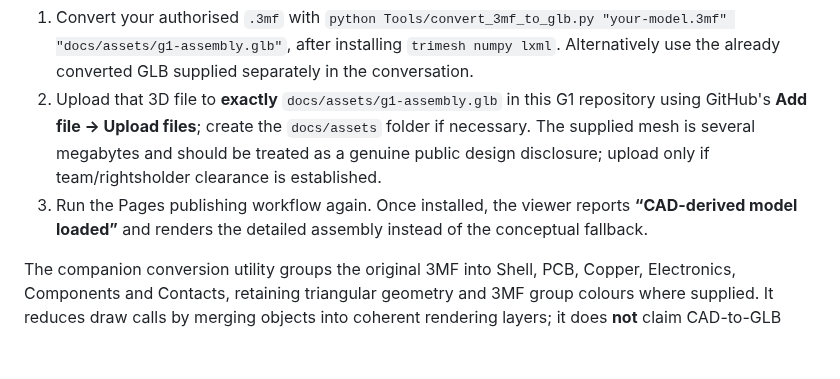
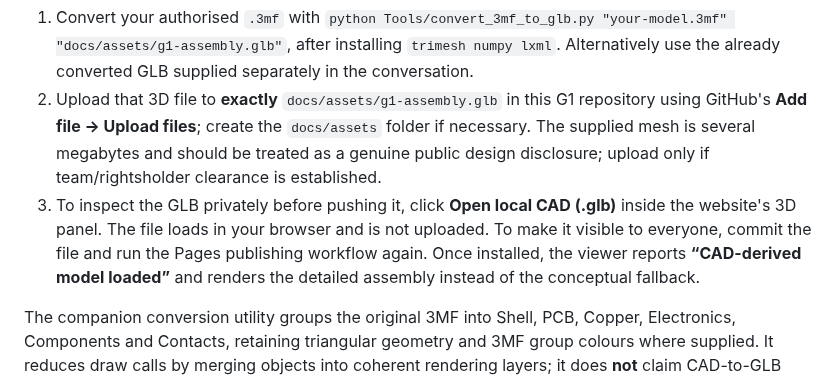
Before and after one commit to RV-crtl/Digital-Hearing-Aid-G1, a Markdown page: docs/README.md, the part around the change. Rendered like a GitHub page; blank space fills up the shorter version.

Commit message:
feat(pages): offer private local CAD preview alongside published model

```diff
--- a/docs/README.md
+++ b/docs/README.md
@@ -24,7 +24,7 @@ To install the real CAD-derived assembly:
 
 1. Convert your authorised `.3mf` with `python Tools/convert_3mf_to_glb.py "your-model.3mf" "docs/assets/g1-assembly.glb"`, after installing `trimesh numpy lxml`. Alternatively use the already converted GLB supplied separately in the conversation.
 2. Upload that 3D file to **exactly** `docs/assets/g1-assembly.glb` in this G1 repository using GitHub's **Add file → Upload files**; create the `docs/assets` folder if necessary. The supplied mesh is several megabytes and should be treated as a genuine public design disclosure; upload only if team/rightsholder clearance is established.
-3. Run the Pages publishing workflow again. Once installed, the viewer reports **“CAD-derived model loaded”** and renders the detailed assembly instead of the conceptual fallback.
+3. To inspect the GLB privately before pushing it, click **Open local CAD (.glb)** inside the website's 3D panel. The file loads in your browser and is not uploaded. To make it visible to everyone, commit the file and run the Pages publishing workflow again. Once installed, the viewer reports **“CAD-derived model loaded”** and renders the detailed assembly instead of the conceptual fallback.
 
 The companion conversion utility groups the original 3MF into Shell, PCB, Copper, Electronics, Components and Contacts, retaining triangular geometry and 3MF group colours where supplied. It reduces draw calls by merging objects into coherent rendering layers; it does **not** claim CAD-to-GLB produces a parametrically editable STEP model.
 
```
